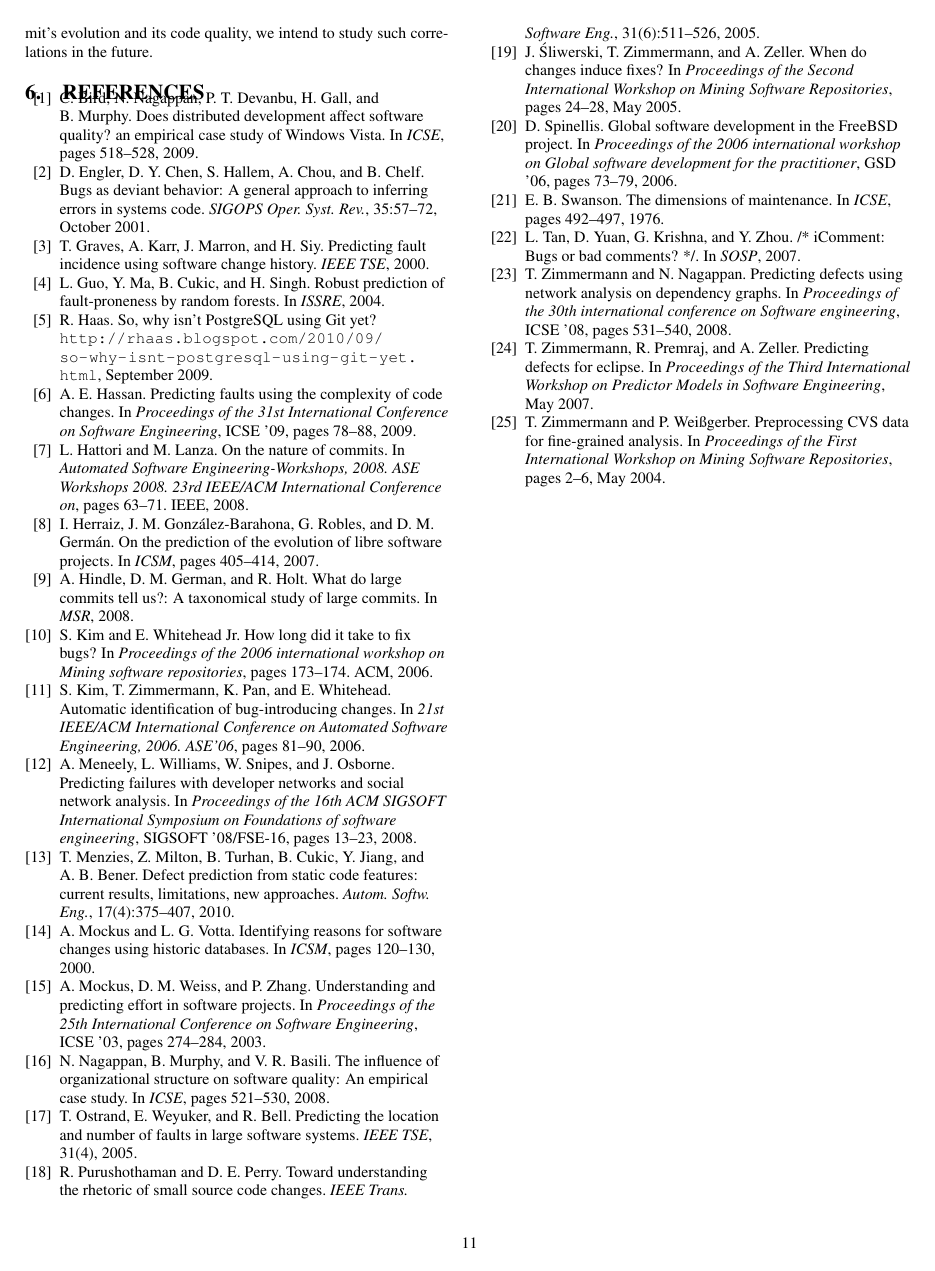
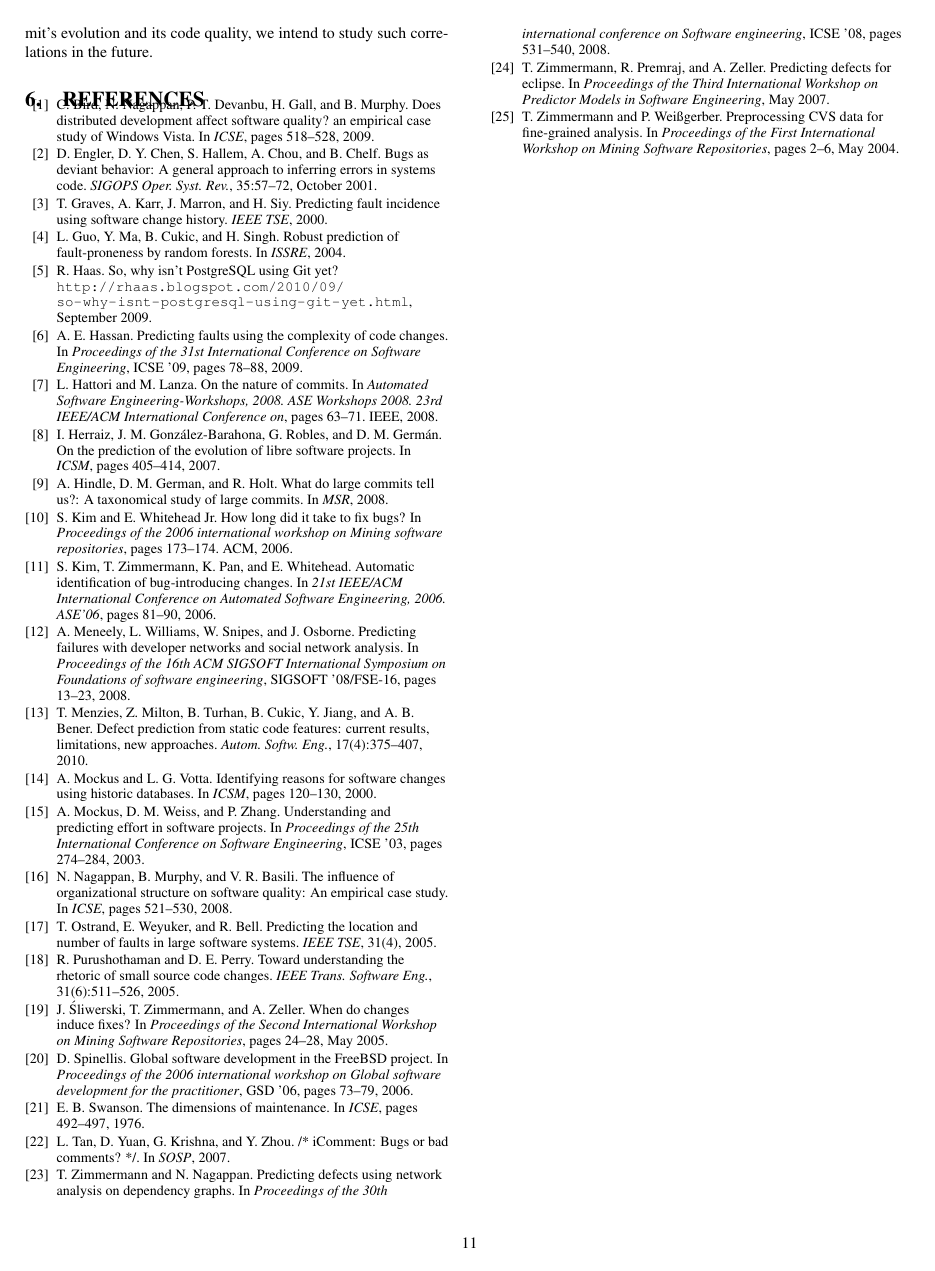
Before and after one commit to eyolfson/scc, a LaTeX paper (msr-2011/paper.tex): page 11 of 11. Compiled offline with pdfLaTeX.

Commit message:
fixed the bib space problem

```diff
--- a/msr-2011/paper.tex
+++ b/msr-2011/paper.tex
@@ -43,17 +43,17 @@
 \usepackage{listings}
 \usepackage{subfigure}
 
-%Squeeze space in bibliographybg
-  \let\oldthebibliography=\thebibliography
-  \let\endoldthebibliography=\endthebibliography
-  \renewenvironment{thebibliography}[1]{%
-    \begin{oldthebibliography}{#1}%
-      \setlength{\parskip}{0ex}%
-      \setlength{\itemsep}{0ex}%
-  }%
-  {%
-    \end{oldthebibliography}%
-  }
+%%Squeeze space in bibliographybg
+%  \let\oldthebibliography=\thebibliography
+%  \let\endoldthebibliography=\endthebibliography
+%  \renewenvironment{thebibliography}[1]{%
+%    \begin{oldthebibliography}{#1}%
+%      \setlength{\parskip}{0ex}%
+%      \setlength{\itemsep}{0ex}%
+%  }%
+%  {%
+%    \end{oldthebibliography}%
+%  }
 
 \lstset{language=C}
 
@@ -195,10 +195,10 @@ Empirical Study, Bug Detection, Correlation
 \input related
 \input conclusions
 
-%{\small
+{\small
 \bibliographystyle{abbrv}
 \bibliography{paper}
-%}
+}
 
 %\theendnotes
 
```
